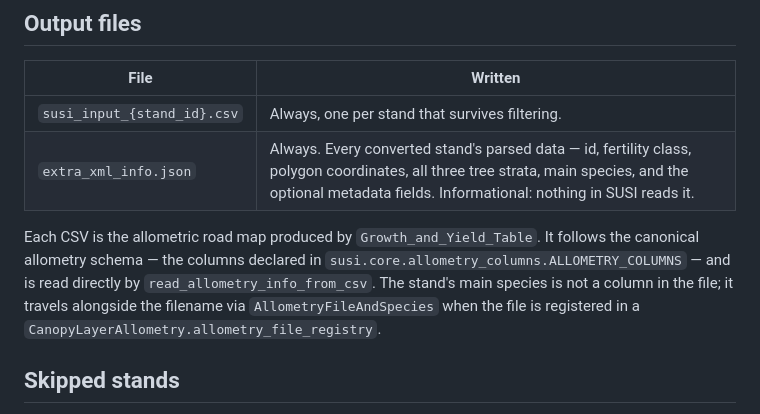
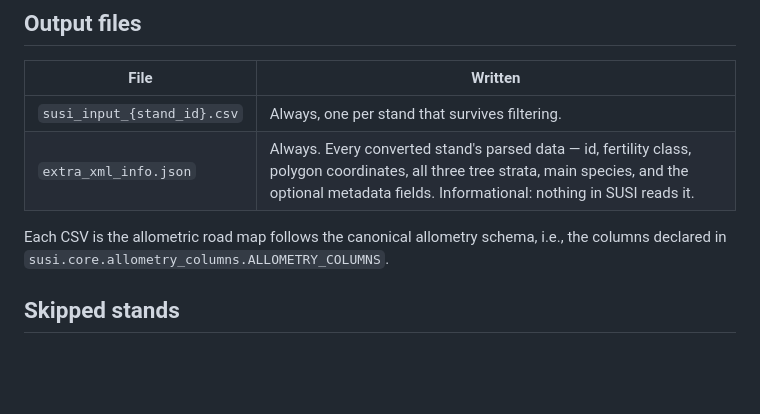
Before and after one commit to Susi-pack/susi_26, a Markdown page: docs/xml_to_allometry.md, the part around the change. Rendered like a GitHub page; blank space fills up the shorter version.

Commit message:
small forgotten change to docs

```diff
--- a/docs/xml_to_allometry.md
+++ b/docs/xml_to_allometry.md
@@ -216,12 +216,7 @@ The TreeStrata skip is reported in full, because that stage did run.
 | `susi_input_{stand_id}.csv` | Always, one per stand that survives filtering. |
 | `extra_xml_info.json` | Always. Every converted stand's parsed data — id, fertility class, polygon coordinates, all three tree strata, main species, and the optional metadata fields. Informational: nothing in SUSI reads it. |
 
-Each CSV is the allometric road map produced by `Growth_and_Yield_Table`. It
-follows the canonical allometry schema — the columns declared in
-`susi.core.allometry_columns.ALLOMETRY_COLUMNS` — and is read directly by
-`read_allometry_info_from_csv`. The stand's main species is not a column in
-the file; it travels alongside the filename via `AllometryFileAndSpecies`
-when the file is registered in a `CanopyLayerAllometry.allometry_file_registry`.
+Each CSV is the allometric road map follows the canonical allometry schema, i.e., the columns declared in `susi.core.allometry_columns.ALLOMETRY_COLUMNS`.
 
 ## Skipped stands
 
```
